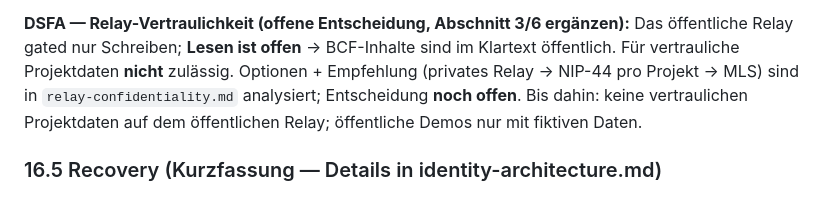
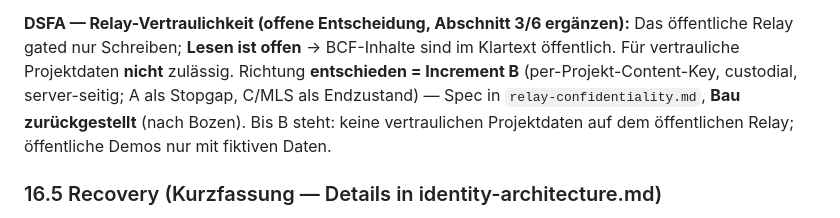
Before and after one commit to BIMbeamFLX/bimCVP, a Markdown page: docs/BACKEND-SETUP.md, the part around the change. Rendered like a GitHub page.

```diff
--- a/docs/BACKEND-SETUP.md
+++ b/docs/BACKEND-SETUP.md
@@ -750,8 +750,9 @@ Export in Self-Custody / NIP-46-Bunker.
 **DSFA — Relay-Vertraulichkeit (offene Entscheidung, Abschnitt 3/6 ergänzen):**
 Das öffentliche Relay gated nur Schreiben; **Lesen ist offen** → BCF-Inhalte
 sind im Klartext öffentlich. Für vertrauliche Projektdaten **nicht** zulässig.
-Optionen + Empfehlung (privates Relay → NIP-44 pro Projekt → MLS) sind in
-`relay-confidentiality.md` analysiert; Entscheidung **noch offen**. Bis dahin:
+Richtung **entschieden = Increment B** (per-Projekt-Content-Key, custodial,
+server-seitig; A als Stopgap, C/MLS als Endzustand) — Spec in
+`relay-confidentiality.md`, **Bau zurückgestellt** (nach Bozen). Bis B steht:
 keine vertraulichen Projektdaten auf dem öffentlichen Relay; öffentliche Demos
 nur mit fiktiven Daten.
 
```
Also changed, not shown: docs/relay-confidentiality.md (+51 -5 lines).
